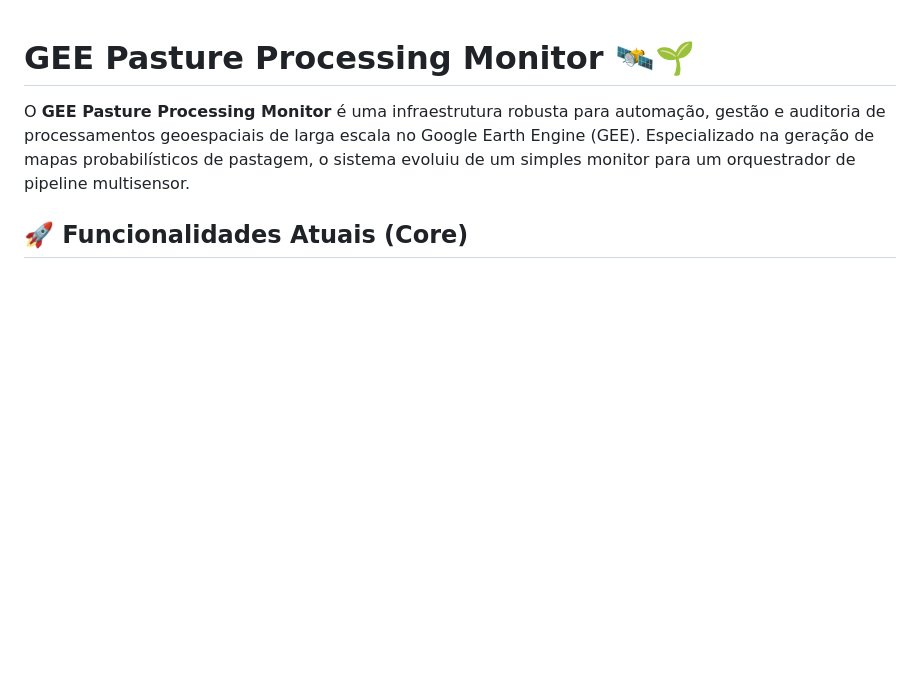
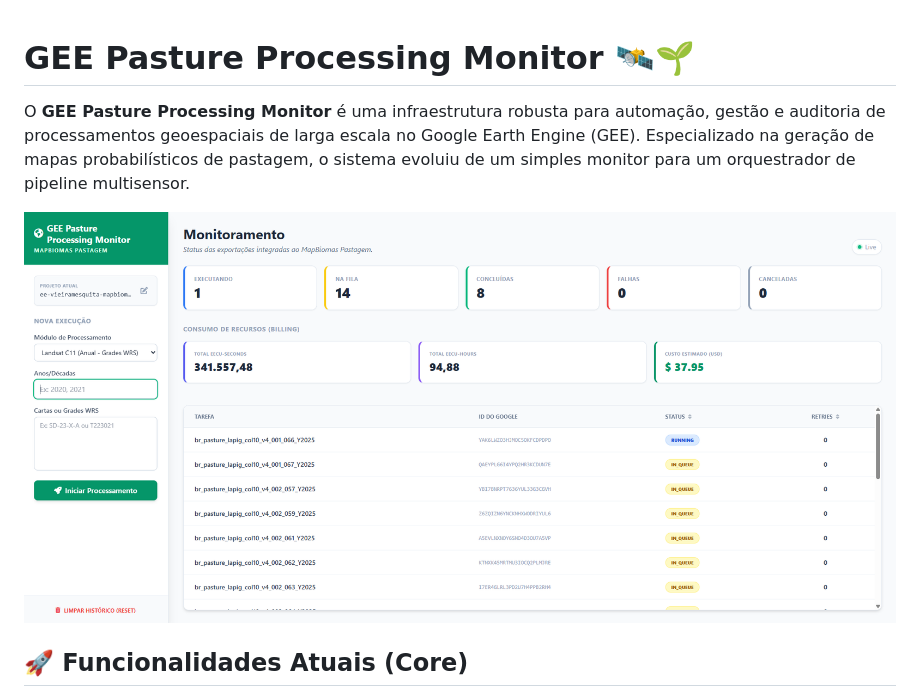
Before and after one commit to vieiramesquita/gee_pasture_processing_manager, a Markdown page: README.md, the part around the change. GitHub-like rendering; blank space fills up the shorter version.

```diff
--- a/README.md
+++ b/README.md
@@ -1,6 +1,8 @@
 # GEE Pasture Processing Monitor 🛰️🌱
 
 O **GEE Pasture Processing Monitor** é uma infraestrutura robusta para automação, gestão e auditoria de processamentos geoespaciais de larga escala no Google Earth Engine (GEE). Especializado na geração de mapas probabilísticos de pastagem, o sistema evoluiu de um simples monitor para um orquestrador de pipeline multisensor.
+
+![Logo](./fig/print.png)
 
 ## 🚀 Funcionalidades Atuais (Core)
 
```
